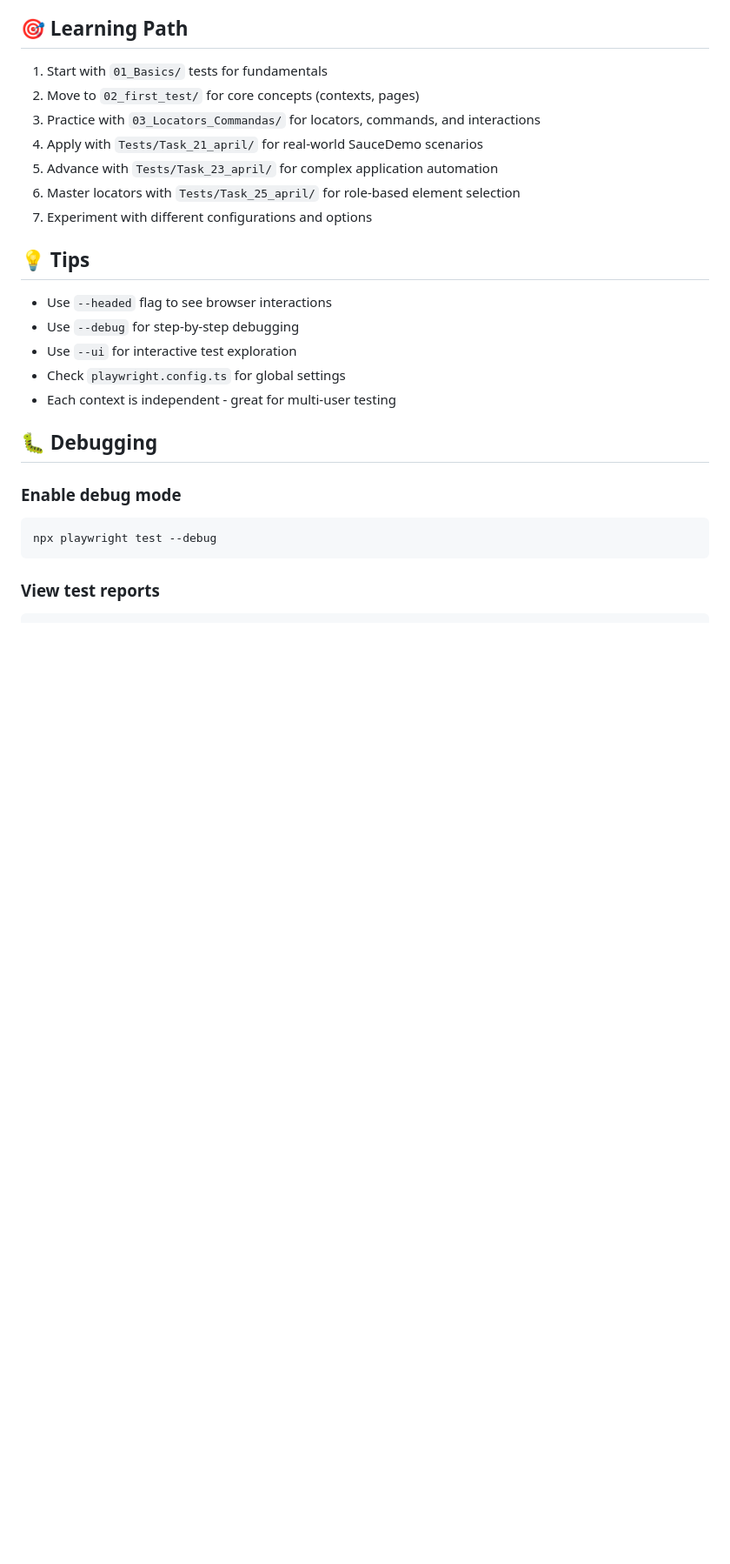
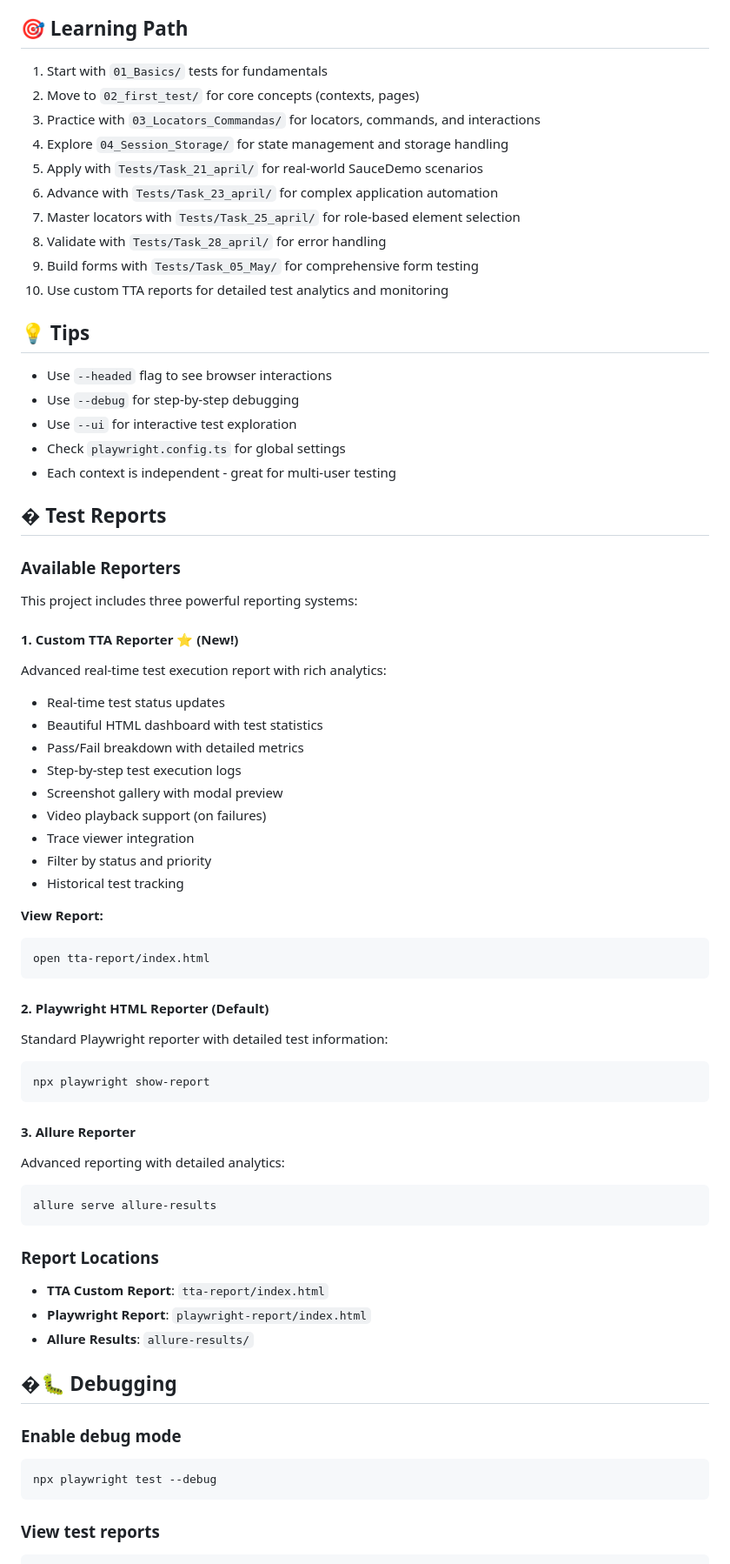
Before and after one commit to KarthikaRavikumar/LearnPlaywright_Fundamentals, a Markdown page: README.md, the part around one of its changes. Shown at 87% size. GitHub-like rendering; blank space fills up the shorter version.

Commit message:
Update README with TTA reporter info and recent changes

````diff
--- a/README.md
+++ b/README.md
@@ -304,10 +324,13 @@ test("multiple contexts", async () => {
 1. Start with `01_Basics/` tests for fundamentals
 2. Move to `02_first_test/` for core concepts (contexts, pages)
 3. Practice with `03_Locators_Commandas/` for locators, commands, and interactions
-4. Apply with `Tests/Task_21_april/` for real-world SauceDemo scenarios
-5. Advance with `Tests/Task_23_april/` for complex application automation
-6. Master locators with `Tests/Task_25_april/` for role-based element selection
-7. Experiment with different configurations and options
+4. Explore `04_Session_Storage/` for state management and storage handling
+5. Apply with `Tests/Task_21_april/` for real-world SauceDemo scenarios
+6. Advance with `Tests/Task_23_april/` for complex application automation
+7. Master locators with `Tests/Task_25_april/` for role-based element selection
+8. Validate with `Tests/Task_28_april/` for error handling
+9. Build forms with `Tests/Task_05_May/` for comprehensive form testing
+10. Use custom TTA reports for detailed test analytics and monitoring
 
 ## 💡 Tips
 
@@ -317,7 +340,55 @@ test("multiple contexts", async () => {
 - Check `playwright.config.ts` for global settings
 - Each context is independent - great for multi-user testing
 
-## 🐛 Debugging
+## � Test Reports
+
+### Available Reporters
+
+This project includes three powerful reporting systems:
+
+#### 1. **Custom TTA Reporter** ⭐ (New!)
+
+Advanced real-time test execution report with rich analytics:
+
+- Real-time test status updates
+- Beautiful HTML dashboard with test statistics
+- Pass/Fail breakdown with detailed metrics
+- Step-by-step test execution logs
+- Screenshot gallery with modal preview
+- Video playback support (on failures)
+- Trace viewer integration
+- Filter by status and priority
+- Historical test tracking
+
+**View Report:**
+
+```bash
+open tta-report/index.html
+```
+
+#### 2. **Playwright HTML Reporter** (Default)
+
+Standard Playwright reporter with detailed test information:
+
+```bash
+npx playwright show-report
+```
+
+#### 3. **Allure Reporter**
+
+Advanced reporting with detailed analytics:
+
+```bash
+allure serve allure-results
+```
+
+### Report Locations
+
+- **TTA Custom Report**: `tta-report/index.html`
+- **Playwright Report**: `playwright-report/index.html`
+- **Allure Results**: `allure-results/`
+
+## �🐛 Debugging
 
 ### Enable debug mode
 
````
Also changed, not shown: other parts of README.md (+54 -0 lines).
